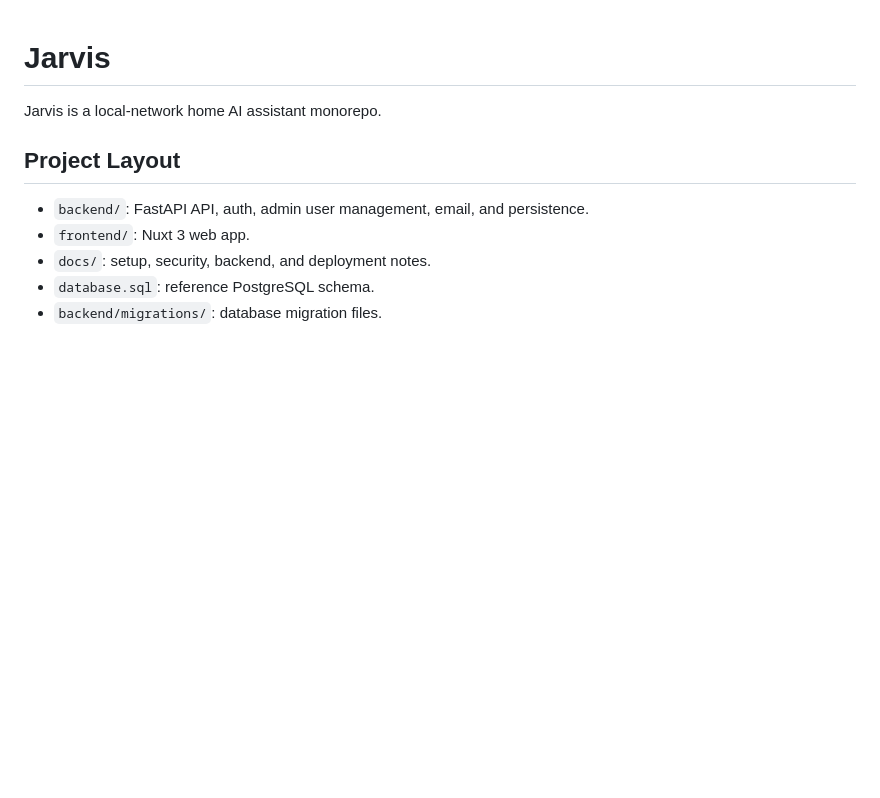
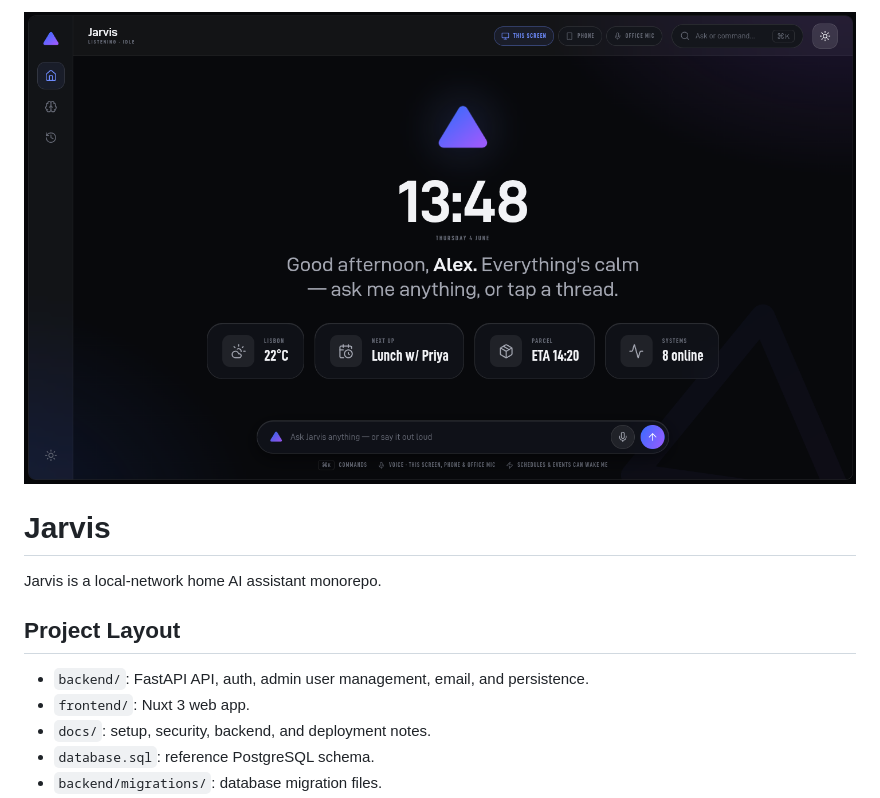
Before and after one commit to kgrozdanovski/jarvis, a Markdown page: README.md, the part around the change. Drawn GitHub-style; pictures changed too: assets/github-banner.png; blank space fills up the shorter version.

Commit message:
chore: update README

```diff
--- a/README.md
+++ b/README.md
@@ -1,3 +1,5 @@
+![Project Banner](assets/github-banner.png)
+
 # Jarvis
 
 Jarvis is a local-network home AI assistant monorepo.
```
Also changed, not shown: 1 other file.
